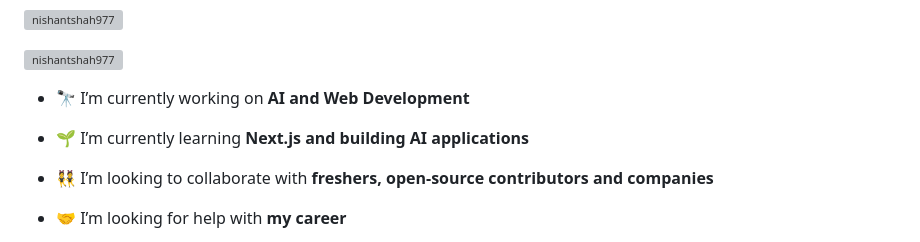
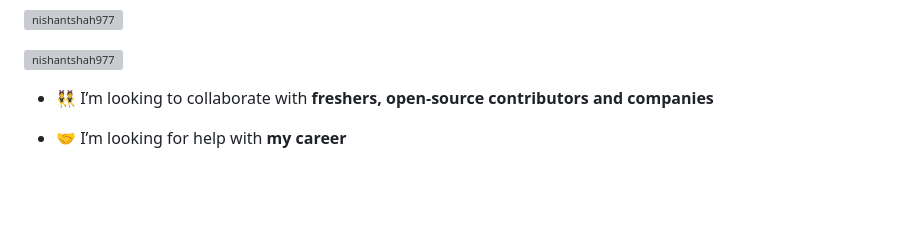
Before and after one commit to nishantshah977/nishantshah977, a Markdown page: README.md, the part around the change. Rendered like a GitHub page; blank space fills up the shorter version; grey boxes are pictures that could not be loaded.

```diff
--- a/README.md
+++ b/README.md
@@ -7,10 +7,6 @@
 <p align="left"> <img src="https://komarev.com/ghpvc/?username=nishantshah977&label=Profile%20views&color=0e75b6&style=flat" alt="nishantshah977" /> </p>
 
 <p align="left"> <a href="https://github.com/ryo-ma/github-profile-trophy"><img src="https://github-profile-trophy.vercel.app/?username=nishantshah977" alt="nishantshah977" /></a> </p>
-
-- 🔭 I’m currently working on **AI and Web Development**
-
-- 🌱 I’m currently learning **Next.js and building AI applications**
 
 - 👯 I’m looking to collaborate with **freshers, open-source contributors and companies**
 
```
